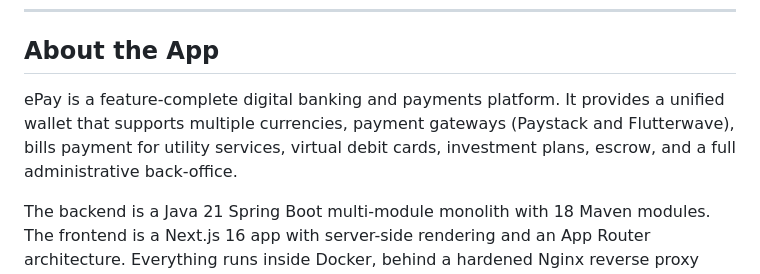
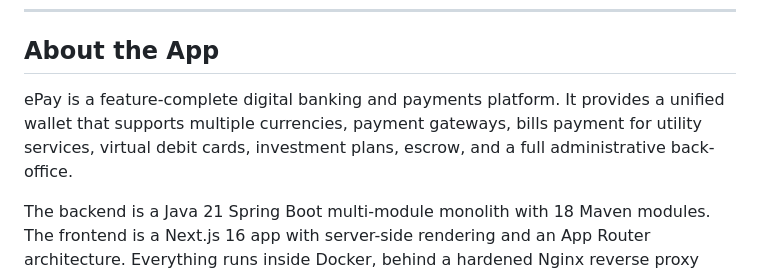
Before and after one commit to davidakpele/epay-payment-system, a Markdown page: README.md, the part around the change. Drawn GitHub-style.

Commit message:
Fix formatting in README about ePay platform

```diff
--- a/README.md
+++ b/README.md
@@ -38,7 +38,7 @@ A digital payments platform built with Spring Boot 4 and Next.js. ePay allows us
 
 ## About the App
 
-ePay is a feature-complete digital banking and payments platform. It provides a unified wallet that supports multiple currencies, payment gateways (Paystack and Flutterwave), bills payment for utility services, virtual debit cards, investment plans, escrow, and a full administrative back-office.
+ePay is a feature-complete digital banking and payments platform. It provides a unified wallet that supports multiple currencies, payment gateways, bills payment for utility services, virtual debit cards, investment plans, escrow, and a full administrative back-office.
 
 The backend is a Java 21 Spring Boot multi-module monolith with 18 Maven modules. The frontend is a Next.js 16 app with server-side rendering and an App Router architecture. Everything runs inside Docker, behind a hardened Nginx reverse proxy with WAF-level protection.
 
```
